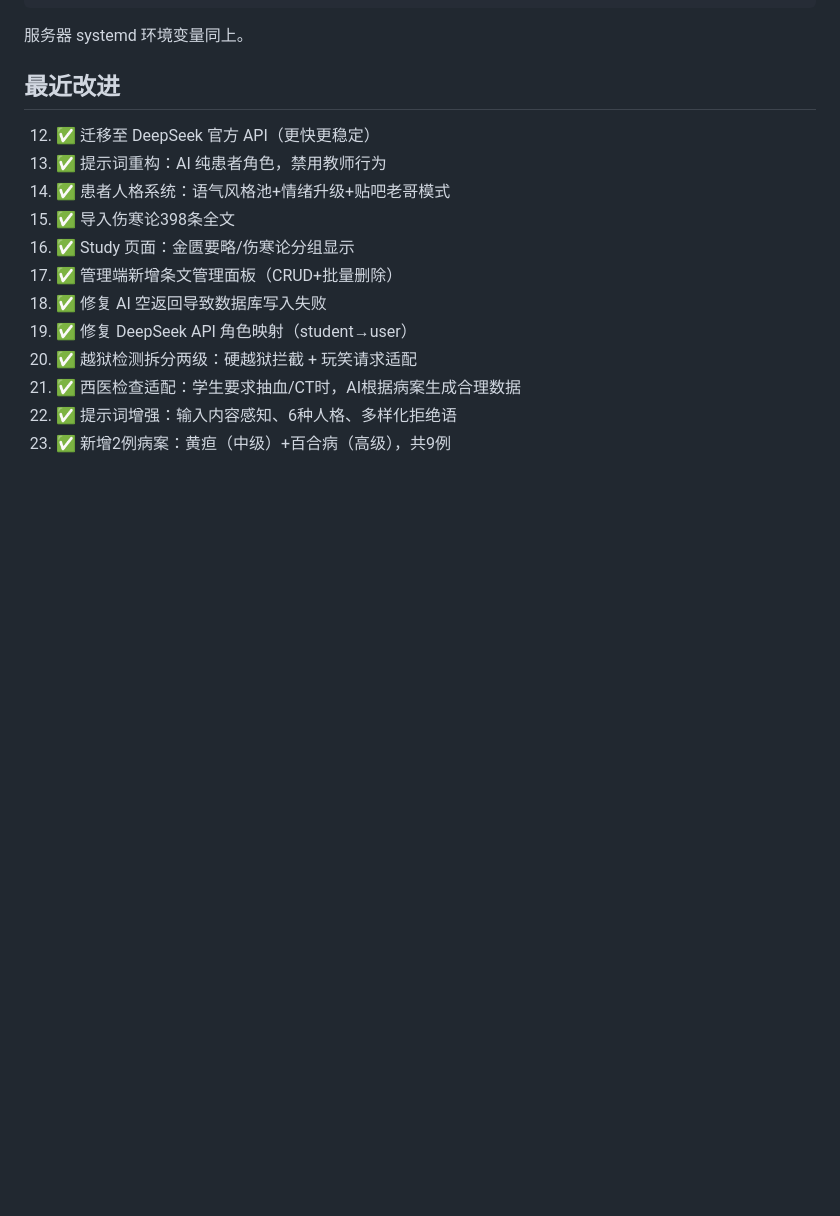
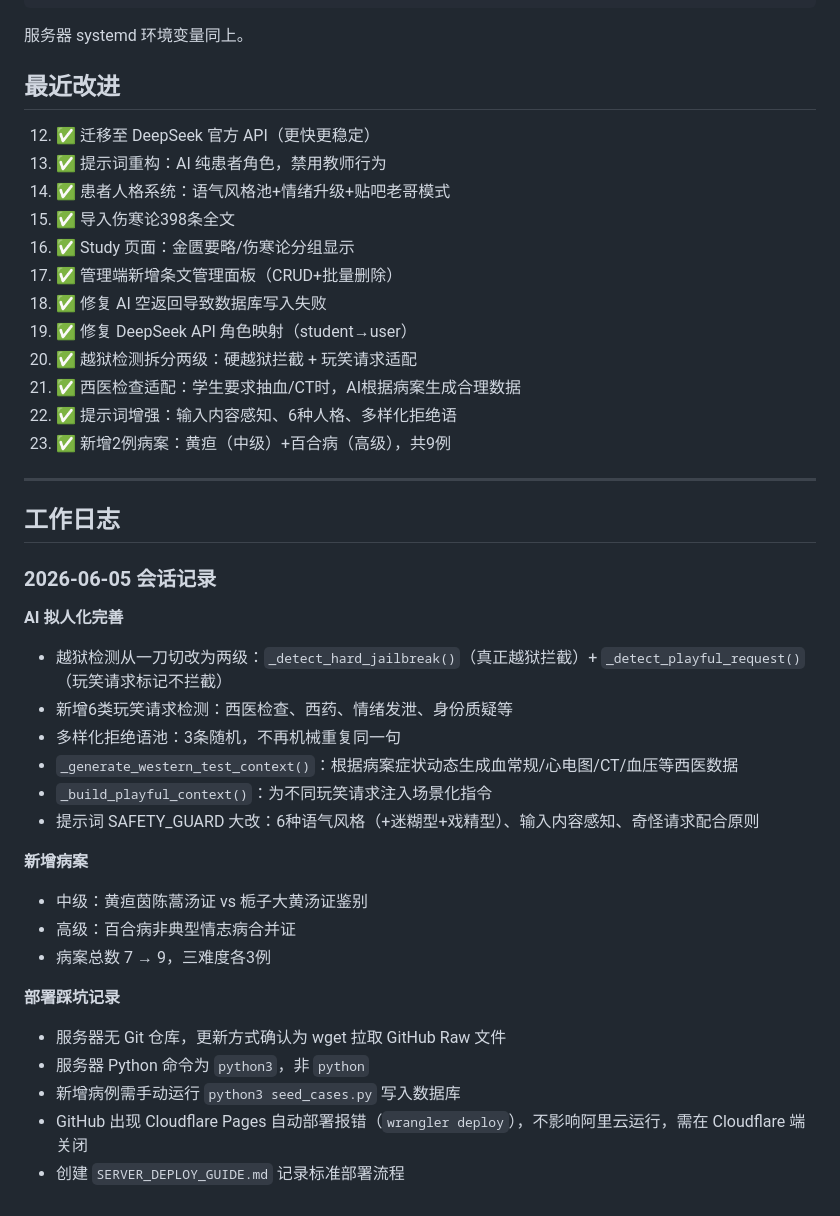
Before and after one commit to unicornpac/JinGui, a Markdown page: PROJECT_MEMORY.md, the part around the change. Drawn GitHub-style; blank space fills up the shorter version.

Commit message:
记录2026-06-05工作日志：拟人化完善+新增病案+部署踩坑

```diff
--- a/PROJECT_MEMORY.md
+++ b/PROJECT_MEMORY.md
@@ -216,3 +216,29 @@ AI_MODEL=deepseek-chat
 21. ✅ 西医检查适配：学生要求抽血/CT时，AI根据病案生成合理数据
 22. ✅ 提示词增强：输入内容感知、6种人格、多样化拒绝语
 23. ✅ 新增2例病案：黄疸（中级）+百合病（高级），共9例
+
+---
+
+## 工作日志
+
+### 2026-06-05 会话记录
+
+**AI 拟人化完善**
+- 越狱检测从一刀切改为两级：`_detect_hard_jailbreak()`（真正越狱拦截）+ `_detect_playful_request()`（玩笑请求标记不拦截）
+- 新增6类玩笑请求检测：西医检查、西药、情绪发泄、身份质疑等
+- 多样化拒绝语池：3条随机，不再机械重复同一句
+- `_generate_western_test_context()`：根据病案症状动态生成血常规/心电图/CT/血压等西医数据
+- `_build_playful_context()`：为不同玩笑请求注入场景化指令
+- 提示词 SAFETY_GUARD 大改：6种语气风格（+迷糊型+戏精型）、输入内容感知、奇怪请求配合原则
+
+**新增病案**
+- 中级：黄疸茵陈蒿汤证 vs 栀子大黄汤证鉴别
+- 高级：百合病非典型情志病合并证
+- 病案总数 7 → 9，三难度各3例
+
+**部署踩坑记录**
+- 服务器无 Git 仓库，更新方式确认为 wget 拉取 GitHub Raw 文件
+- 服务器 Python 命令为 `python3`，非 `python`
+- 新增病例需手动运行 `python3 seed_cases.py` 写入数据库
+- GitHub 出现 Cloudflare Pages 自动部署报错（`wrangler deploy`），不影响阿里云运行，需在 Cloudflare 端关闭
+- 创建 `SERVER_DEPLOY_GUIDE.md` 记录标准部署流程
```
